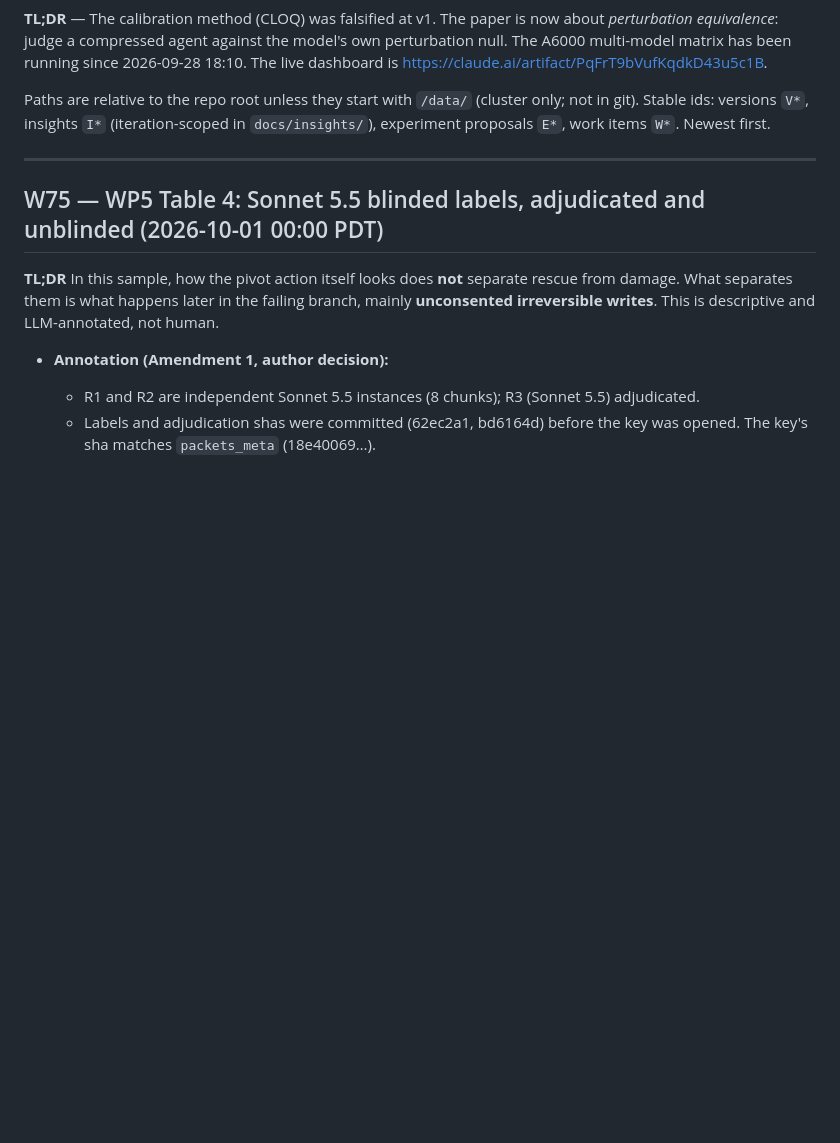
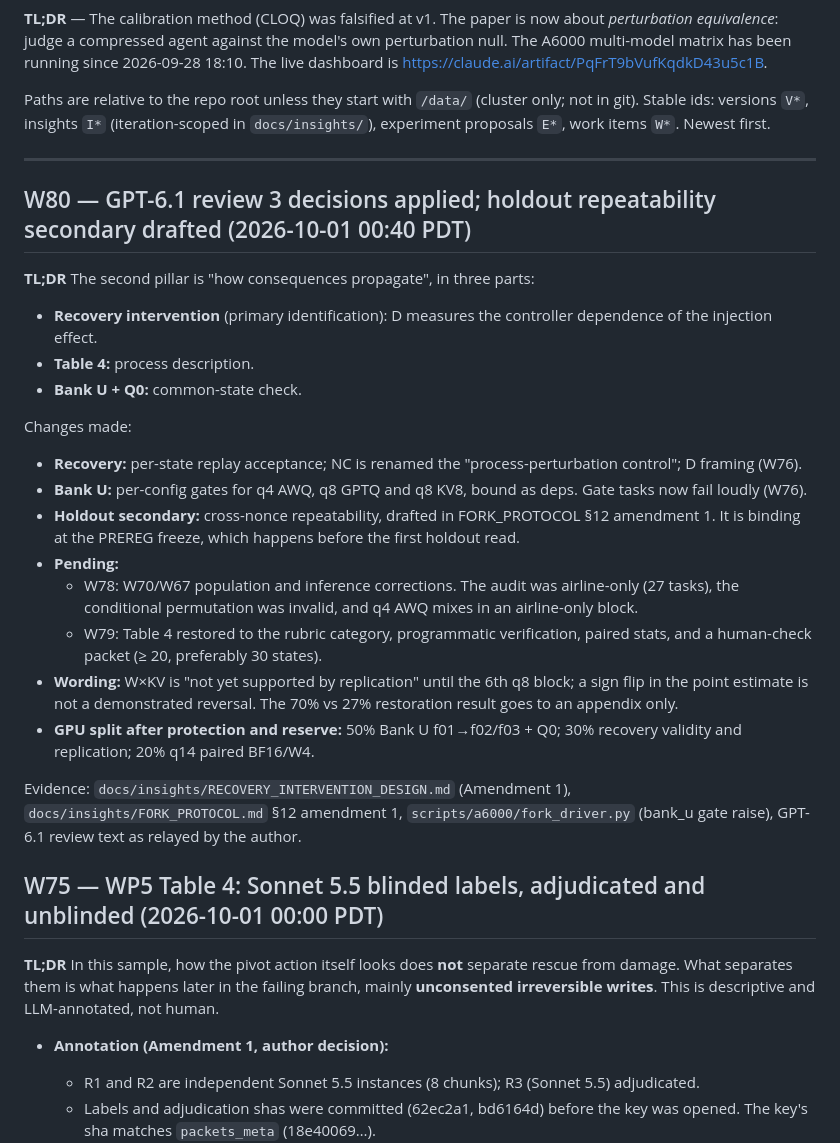
Before and after one commit to W4ng77/cloq, a Markdown page: docs/RESEARCH_LOG.md, the part around the change. Drawn GitHub-style; blank space fills up the shorter version.

```diff
--- a/docs/RESEARCH_LOG.md
+++ b/docs/RESEARCH_LOG.md
@@ -9,6 +9,24 @@ versions `V*`, insights `I*` (iteration-scoped in `docs/insights/`), experiment
 Newest first.
 
 ---
+
+## W80 — GPT-6.1 review 3 decisions applied; holdout repeatability secondary drafted (2026-10-01 00:40 PDT)
+**TL;DR** The second pillar is "how consequences propagate", in three parts:
+- **Recovery intervention** (primary identification): D measures the controller dependence of the injection effect.
+- **Table 4:** process description.
+- **Bank U + Q0:** common-state check.
+
+Changes made:
+- **Recovery:** per-state replay acceptance; NC is renamed the "process-perturbation control"; D framing (W76).
+- **Bank U:** per-config gates for q4 AWQ, q8 GPTQ and q8 KV8, bound as deps. Gate tasks now fail loudly (W76).
+- **Holdout secondary:** cross-nonce repeatability, drafted in FORK_PROTOCOL §12 amendment 1. It is binding at the PREREG freeze, which happens before the first holdout read.
+- **Pending:**
+  - W78: W70/W67 population and inference corrections. The audit was airline-only (27 tasks), the conditional permutation was invalid, and q4 AWQ mixes in an airline-only block.
+  - W79: Table 4 restored to the rubric category, programmatic verification, paired stats, and a human-check packet (≥ 20, preferably 30 states).
+- **Wording:** W×KV is "not yet supported by replication" until the 6th q8 block; a sign flip in the point estimate is not a demonstrated reversal. The 70% vs 27% restoration result goes to an appendix only.
+- **GPU split after protection and reserve:** 50% Bank U f01→f02/f03 + Q0; 30% recovery validity and replication; 20% q14 paired BF16/W4.
+
+Evidence: `docs/insights/RECOVERY_INTERVENTION_DESIGN.md` (Amendment 1), `docs/insights/FORK_PROTOCOL.md` §12 amendment 1, `scripts/a6000/fork_driver.py` (bank_u gate raise), GPT-6.1 review text as relayed by the author.
 
 ## W75 — WP5 Table 4: Sonnet 5.5 blinded labels, adjudicated and unblinded (2026-10-01 00:00 PDT)
 **TL;DR** In this sample, how the pivot action itself looks does **not** separate rescue from damage. What separates them is what happens later in the failing branch, mainly **unconsented irreversible writes**. This is descriptive and LLM-annotated, not human.
```
Also changed, not shown: docs/REPORT_GPT61_20261001_0000.md (+1 -1 lines), docs/insights/FORK_PROTOCOL.md (+29 -0 lines).
